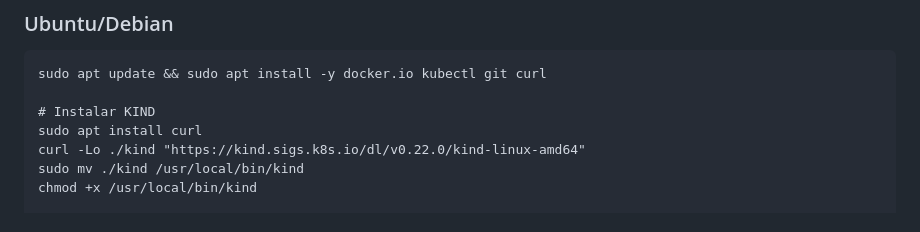
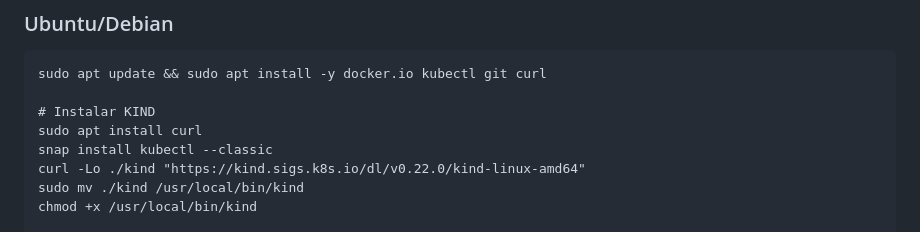
Before and after one commit to gabrielbariaguera/Kubernetes-kind, a Markdown page: README.md, the part around the change. Drawn GitHub-style.

```diff
--- a/README.md
+++ b/README.md
@@ -54,6 +54,7 @@ sudo apt update && sudo apt install -y docker.io kubectl git curl
 
 # Instalar KIND
 sudo apt install curl
+snap install kubectl --classic
 curl -Lo ./kind "https://kind.sigs.k8s.io/dl/v0.22.0/kind-linux-amd64"
 sudo mv ./kind /usr/local/bin/kind
 chmod +x /usr/local/bin/kind
```
